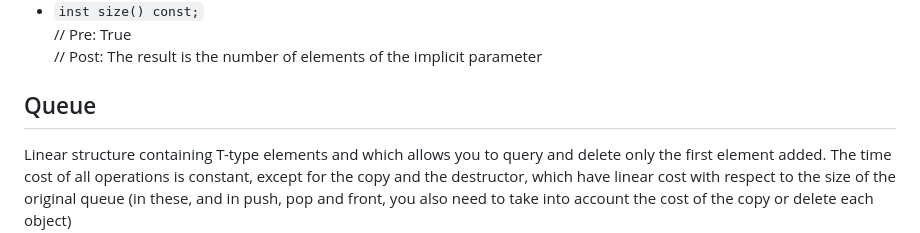
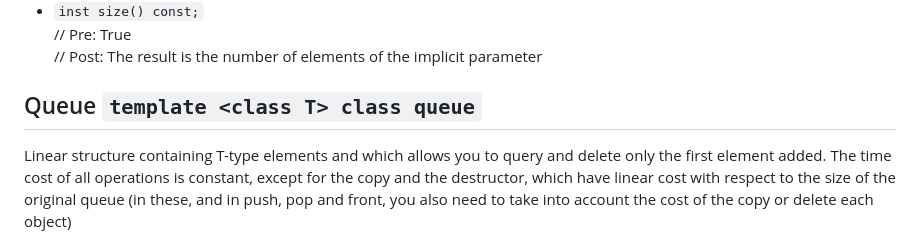
Before and after one commit to arthurx07/fib-pro2, a Markdown page: S3 - stack_queue/S3_notes.md, the part around one of its changes. GitHub-like rendering.

Commit message:
Make S3_notes.md prettier

```diff
--- a/S3 - stack_queue/S3_notes.md
+++ b/S3 - stack_queue/S3_notes.md
@@ -56,7 +56,7 @@ take into account the cost of the copy or delete each object).\
 // Pre: True\
 // Post: The result is the number of elements of the implicit parameter
 
-## Queue
+## Queue `template <class T> class queue`
 Linear structure containing T-type elements and which allows you to query and
 delete only the first element added. The time cost of all operations is constant,
 except for the copy and the destructor, which have linear cost with respect to the
```
Also changed, not shown: other parts of S3 - stack_queue/S3_notes.md (+1 -1 lines).
